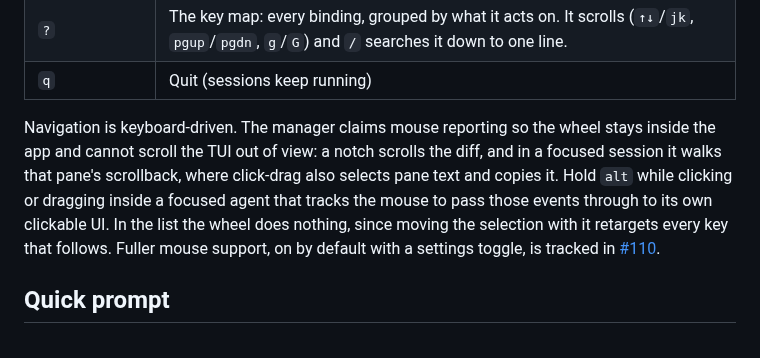
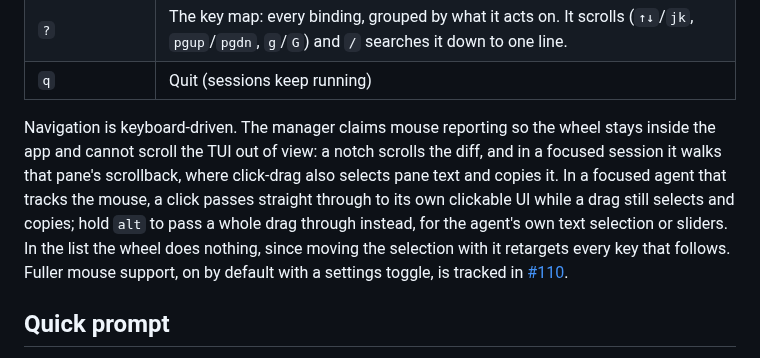
Before and after one commit to YoanWai/agent-manager, a Markdown page: docs/usage.md, the part around the change. Drawn GitHub-style.

```diff
--- a/docs/usage.md
+++ b/docs/usage.md
@@ -44,7 +44,7 @@ Agent sessions live on a private tmux server named `agentmgr`, so they never mix
 | `?` | The key map: every binding, grouped by what it acts on. It scrolls (`↑↓`/`jk`, `pgup`/`pgdn`, `g`/`G`) and `/` searches it down to one line. |
 | `q` | Quit (sessions keep running) |
 
-Navigation is keyboard-driven. The manager claims mouse reporting so the wheel stays inside the app and cannot scroll the TUI out of view: a notch scrolls the diff, and in a focused session it walks that pane's scrollback, where click-drag also selects pane text and copies it. Hold `alt` while clicking or dragging inside a focused agent that tracks the mouse to pass those events through to its own clickable UI. In the list the wheel does nothing, since moving the selection with it retargets every key that follows. Fuller mouse support, on by default with a settings toggle, is tracked in [#110](https://github.com/YoanWai/agent-manager/issues/110).
+Navigation is keyboard-driven. The manager claims mouse reporting so the wheel stays inside the app and cannot scroll the TUI out of view: a notch scrolls the diff, and in a focused session it walks that pane's scrollback, where click-drag also selects pane text and copies it. In a focused agent that tracks the mouse, a click passes straight through to its own clickable UI while a drag still selects and copies; hold `alt` to pass a whole drag through instead, for the agent's own text selection or sliders. In the list the wheel does nothing, since moving the selection with it retargets every key that follows. Fuller mouse support, on by default with a settings toggle, is tracked in [#110](https://github.com/YoanWai/agent-manager/issues/110).
 
 ## Quick prompt
 
```
Also changed, not shown: README.md (+1 -1 lines), docs/badges/contributors/Chiyo-no-sake.png (added), 8 other files.
